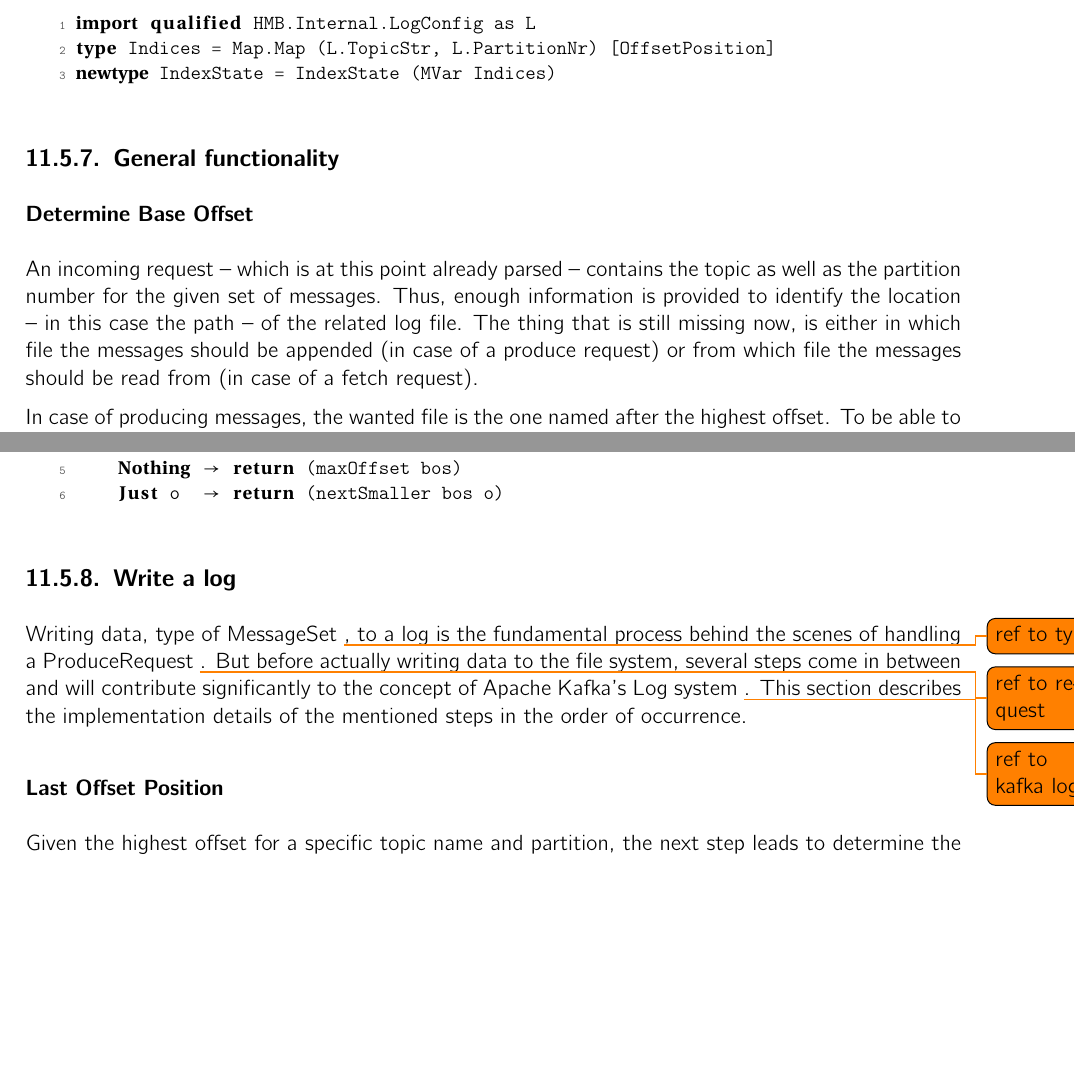
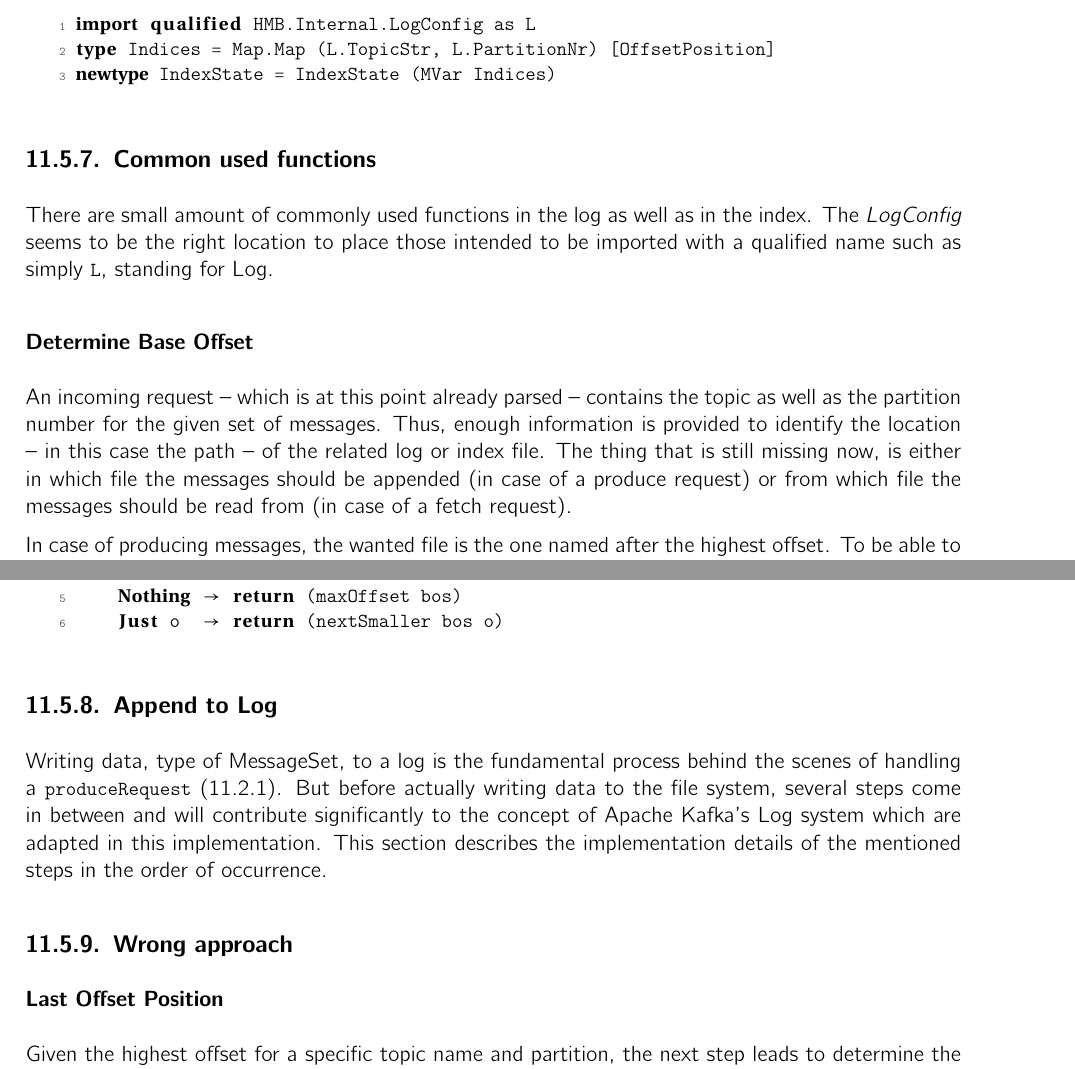
Before and after one commit to hmb-ba/doc, a LaTeX thesis (documentation.tex, which reads implementation_broker.tex): two parts of pages 75 and 76 of 96, joined at a grey line, cut so that both start at the same text, the shorter picture padded with empty space. Compiled offline with pdfLaTeX.

Commit message:
intro append to log; further things

```diff
--- a/implementation_broker.tex
+++ b/implementation_broker.tex
@@ -743,7 +743,12 @@ type Indices = Map.Map (L.TopicStr, L.PartitionNr) [OffsetPosition]
 newtype IndexState = IndexState (MVar Indices)
 \end{lstlisting}
 
-\subsection{General functionality}
+\subsection{Common used functions}
+
+There are small amount of commonly used functions in the log as well as in the
+index. The \textit{LogConfig} seems to be the right location to place those
+intended to be imported with a qualified name such as simply \lstinline{L},
+standing for Log.
 
 \subsubsection{Determine Base Offset}
 \label{subsubsec:broker-log-general-baseoffset}
@@ -751,7 +756,7 @@ newtype IndexState = IndexState (MVar Indices)
 An incoming request -- which is at this point already parsed -- contains the
 topic as well as the partition number for the given set of messages. Thus,
 enough information is provided to identify the location -- in this case the path
--- of the related log file.  The thing that is still missing now, is either in
+-- of the related log or index file.  The thing that is still missing now, is either in
 which file the messages should be appended (in case of a produce request) or
 from which file the messages should be read from (in case of a fetch request).
 
@@ -830,17 +835,17 @@ bos <- getBaseOffsets (t, p)
     Just o  -> return (nextSmaller bos o)
 \end{lstlisting}
 
-\subsection{Write a log}
+\subsection{Append to Log}
 
-Writing data, type of MessageSet \todo{ref to type}, to a log is the
-fundamental process behind the scenes of handling a ProduceRequest \todo{ref
-to request}. But before actually writing data to the file system, several
-steps come in between and will contribute significantly to the concept of
-Apache Kafka's Log system \todo{ref to kafka log}. This section describes
-the implementation details of the mentioned steps in the order of occurrence.
+Writing data, type of MessageSet, to a log is the fundamental process behind the
+scenes of handling a \lstinline{produceRequest}
+(\ref{subsec:broker-api-producerequest}). But before actually writing data
+to the file system, several steps come in between and will contribute
+significantly to the concept of Apache Kafka's Log system which are adapted in
+this implementation. This section describes the implementation details of the
+mentioned steps in the order of occurrence.
 
-
-
+\subsection{Wrong approach}
 \subsubsection{Last Offset Position}
 
 Given the highest offset for a specific topic name and partition, the next step
```
